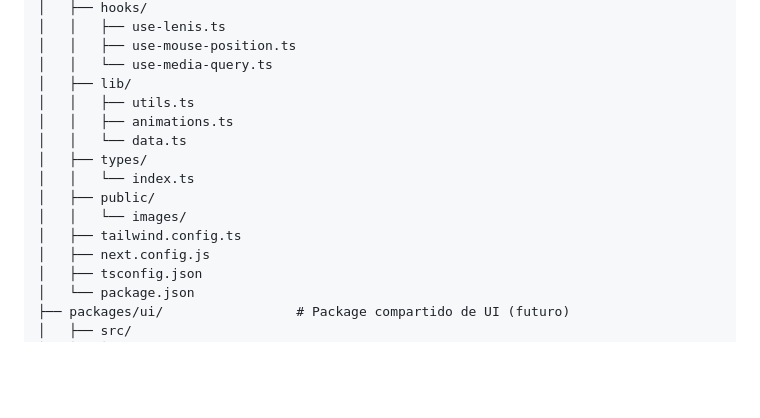
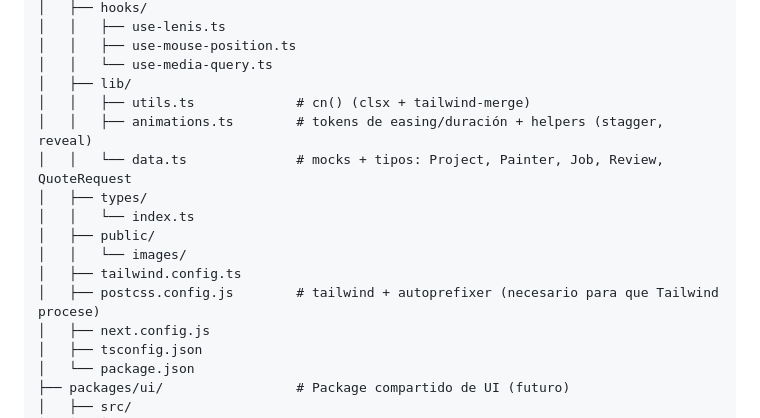
Before and after one commit to franco8706/pinturapro, a Markdown page: CLAUDE.md, the part around one of its changes. GitHub-like rendering; blank space fills up the shorter version.

```diff
--- a/CLAUDE.md
+++ b/CLAUDE.md
@@ -84,14 +95,15 @@ Este es un monorepo Turborepo con una aplicación Next.js 15 (App Router) para u
 │   │   ├── use-mouse-position.ts
 │   │   └── use-media-query.ts
 │   ├── lib/
-│   │   ├── utils.ts
-│   │   ├── animations.ts
-│   │   └── data.ts
+│   │   ├── utils.ts             # cn() (clsx + tailwind-merge)
+│   │   ├── animations.ts        # tokens de easing/duración + helpers (stagger, reveal)
+│   │   └── data.ts              # mocks + tipos: Project, Painter, Job, Review, QuoteRequest
 │   ├── types/
 │   │   └── index.ts
 │   ├── public/
 │   │   └── images/
 │   ├── tailwind.config.ts
+│   ├── postcss.config.js        # tailwind + autoprefixer (necesario para que Tailwind procese)
 │   ├── next.config.js
 │   ├── tsconfig.json
 │   └── package.json
```
Also changed, not shown: other parts of CLAUDE.md (+27 -1 lines).
